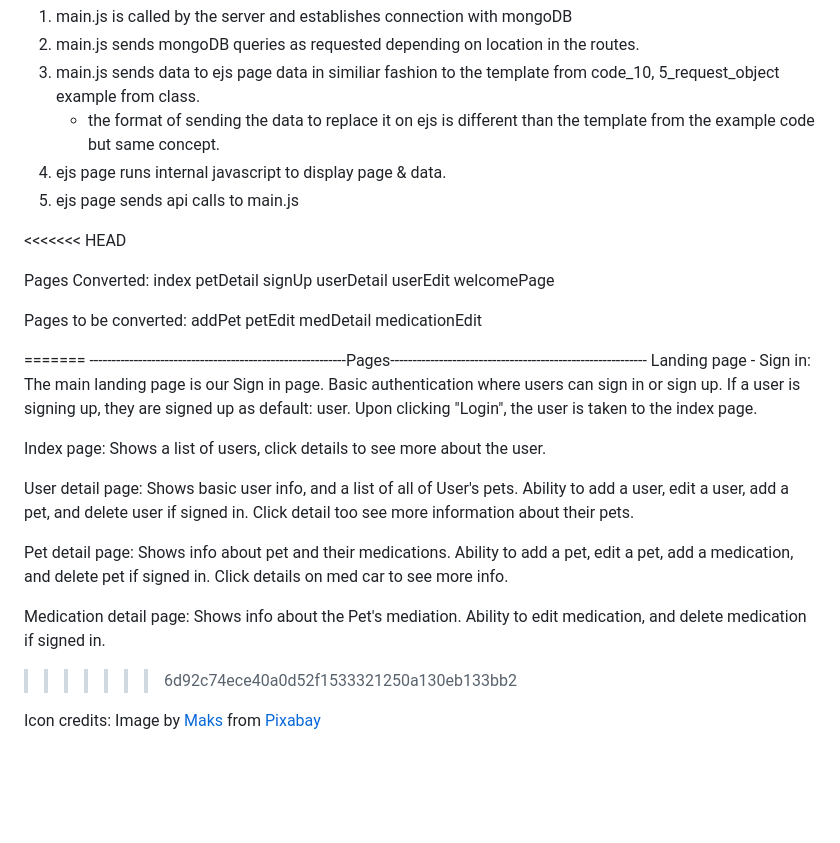
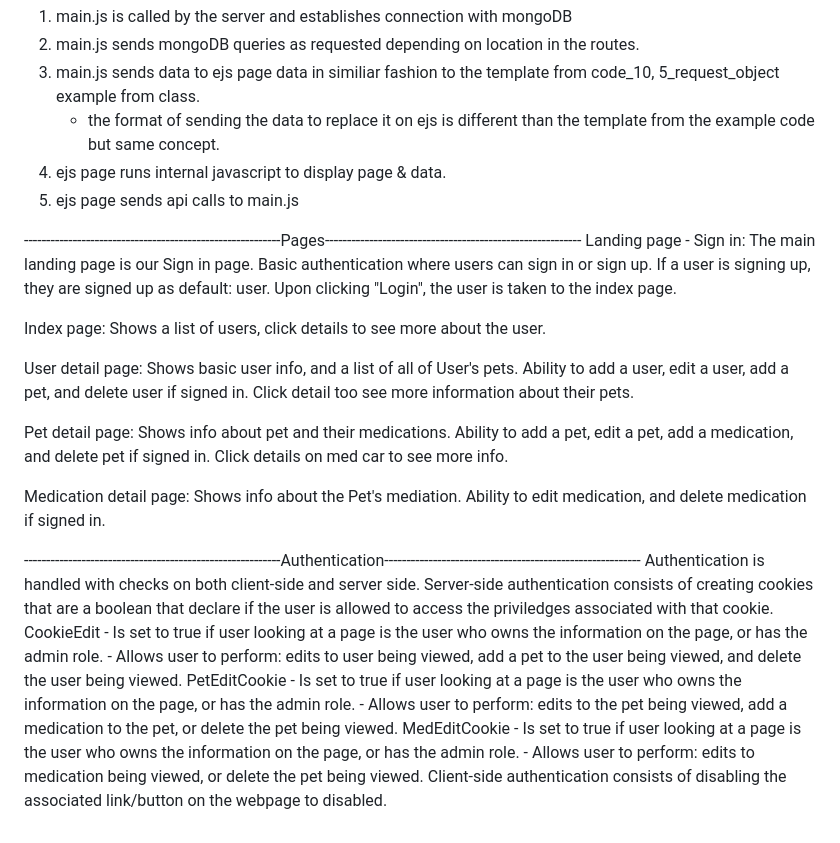
Before and after one commit to HPRobbins/ASE-Final, a Markdown page: README.md, the part around the change. Drawn GitHub-style; blank space fills up the shorter version.

Commit message:
Update README.md
added section about authentication.

```diff
--- a/README.md
+++ b/README.md
@@ -32,23 +32,6 @@ Current Data Flow
 4) ejs page runs internal javascript to display page & data.
 5) ejs page sends api calls to main.js
 
-<<<<<<< HEAD
-
-Pages Converted:
-index
-petDetail
-signUp
-userDetail
-userEdit
-welcomePage
-
-Pages to be converted:
-addPet
-petEdit
-medDetail
-medicationEdit
-
-=======
 ----------------------------------------------------------Pages----------------------------------------------------------
 Landing page - Sign in:
         The main landing page is our Sign in page. Basic authentication where users can sign in or sign up. If a user is signing up, they are signed up as default: user. Upon clicking "Login", the user is taken to the index page.
@@ -64,8 +47,14 @@ Pet detail page:
 
 Medication detail page:
         Shows info about the Pet's mediation. Ability to edit medication, and delete medication if signed in.
->>>>>>> 6d92c74ece40a0d52f1533321250a130eb133bb2
 
-
-
-Icon credits: Image by <a href="https://pixabay.com/users/mk_al-19145027/?utm_source=link-attribution&amp;utm_medium=referral&amp;utm_campaign=image&amp;utm_content=6063639">Maks</a> from <a href="https://pixabay.com//?utm_source=link-attribution&amp;utm_medium=referral&amp;utm_campaign=image&amp;utm_content=6063639">Pixabay</a>
+----------------------------------------------------------Authentication----------------------------------------------------------
+Authentication is handled with checks on both client-side and server side.
+Server-side authentication consists of creating cookies that are a boolean that declare if the user is allowed to access the priviledges associated with that cookie.
+        CookieEdit      - Is set to true if user looking at a page is the user who owns the information on the page, or has the admin role.
+                        - Allows user to perform: edits to user being viewed, add a pet to the user being viewed, and delete the user being viewed.
+        PetEditCookie   - Is set to true if user looking at a page is the user who owns the information on the page, or has the admin role.
+                        - Allows user to perform: edits to the pet being viewed, add a medication to the pet, or delete the pet being viewed.
+        MedEditCookie   - Is set to true if user looking at a page is the user who owns the information on the page, or has the admin role.
+                        - Allows user to perform: edits to medication being viewed, or delete the pet being viewed.
+Client-side authentication consists of disabling the associated link/button on the webpage to disabled.
```
